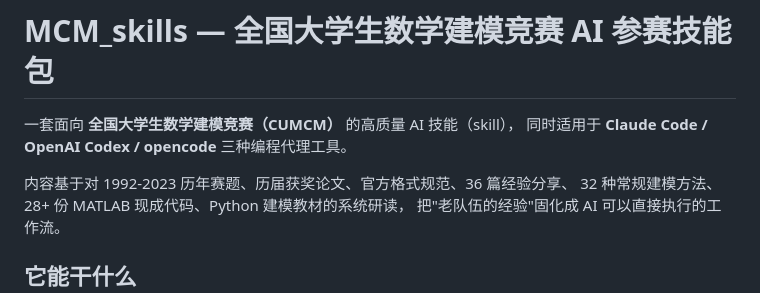
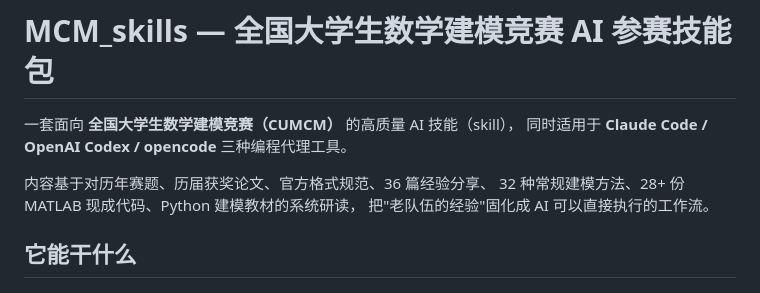
Before and after one commit to ciyuan1234/MCM_skills, a Markdown page: README.md, the part around the change. Rendered like a GitHub page.

Commit message:
Fix formatting issues in README.md

```diff
--- a/README.md
+++ b/README.md
@@ -3,7 +3,7 @@
 一套面向 **全国大学生数学建模竞赛（CUMCM）** 的高质量 AI 技能（skill），
 同时适用于 **Claude Code / OpenAI Codex / opencode** 三种编程代理工具。
 
-内容基于对 1992-2023 历年赛题、历届获奖论文、官方格式规范、36 篇经验分享、
+内容基于对历年赛题、历届获奖论文、官方格式规范、36 篇经验分享、
 32 种常规建模方法、28+ 份 MATLAB 现成代码、Python 建模教材的系统研读，
 把"老队伍的经验"固化成 AI 可以直接执行的工作流。
 
```
